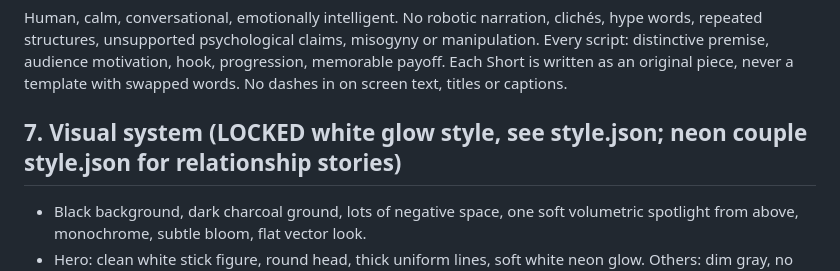
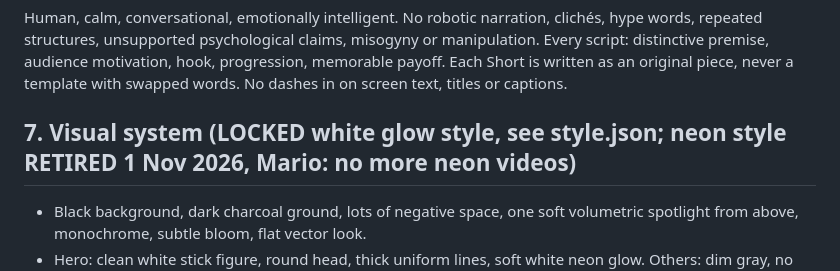
Before and after one commit to mariomiladinovic10-alt/ig-media, a Markdown page: tools/animate/MASTER.md, the part around the change. GitHub-like rendering.

```diff
--- a/tools/animate/MASTER.md
+++ b/tools/animate/MASTER.md
@@ -39,7 +39,7 @@ Test 15 to 35 s first; choose length by the idea (observation 12 to 18 s, micro
 ## 6. Script rules
 Human, calm, conversational, emotionally intelligent. No robotic narration, clichés, hype words, repeated structures, unsupported psychological claims, misogyny or manipulation. Every script: distinctive premise, audience motivation, hook, progression, memorable payoff. Each Short is written as an original piece, never a template with swapped words. No dashes in on screen text, titles or captions.
 
-## 7. Visual system (LOCKED white glow style, see style.json; neon couple style.json for relationship stories)
+## 7. Visual system (LOCKED white glow style, see style.json; neon style RETIRED 1 Nov 2026, Mario: no more neon videos)
 - Black background, dark charcoal ground, lots of negative space, one soft volumetric spotlight from above, monochrome, subtle bloom, flat vector look.
 - Hero: clean white stick figure, round head, thick uniform lines, soft white neon glow. Others: dim gray, no glow. No faces, no text in generated images.
 - Overlay text: Inter ExtraBold uppercase, white with soft glow, upper third, one gold key word (#F2C46D, `*word*` in assemble scripts). Hook text visible on frame 0, never a fade from black.
```
Also changed, not shown: tools/animate/SKILL.md (+3 -8 lines).
